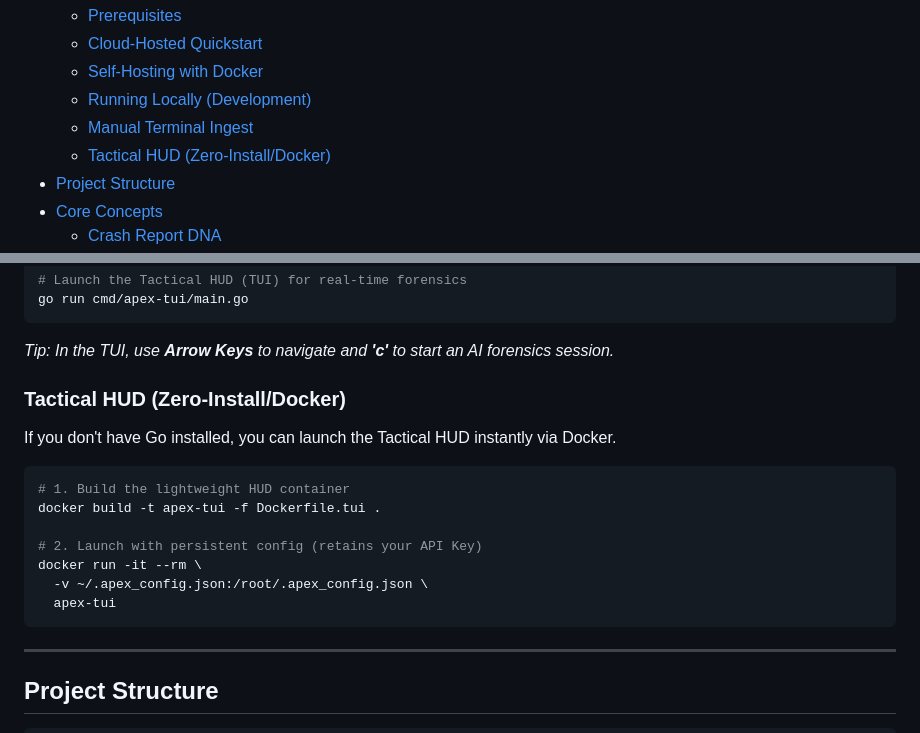
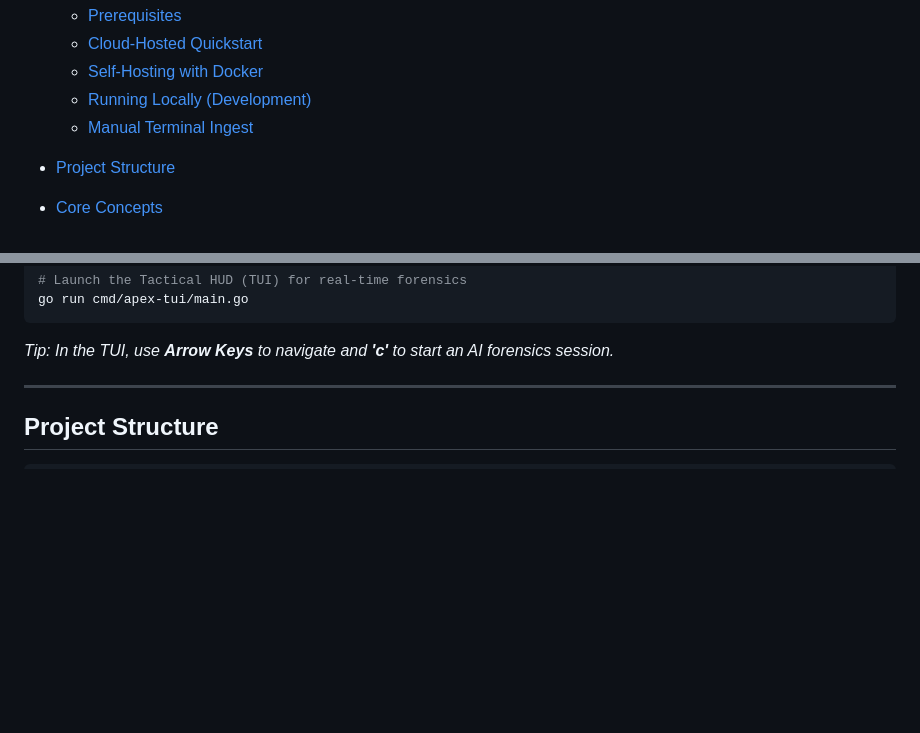
Before and after one commit to Segniko/Apex, a Markdown page: README.md, 2 parts joined by grey strips. GitHub-like rendering; blank space fills up the shorter version.

````diff
--- a/README.md
+++ b/README.md
@@ -30,7 +30,7 @@ If you're documenting a project:
   - [Self-Hosting with Docker](#self-hosting-with-docker)
   - [Running Locally (Development)](#running-locally-development)
   - [Manual Terminal Ingest](#manual-terminal-ingest)
-  - [Tactical HUD (Zero-Install/Docker)](#tactical-hud-zero-installdocker)
+
 - [Project Structure](#project-structure)
 - [Core Concepts](#core-concepts)
   - [Crash Report DNA](#crash-report-dna)
@@ -295,19 +295,6 @@ go run cmd/apex-tui/main.go
 
 *Tip: In the TUI, use **Arrow Keys** to navigate and **'c'** to start an AI forensics session.*
 
-### Tactical HUD (Zero-Install/Docker)
-
-If you don't have Go installed, you can launch the Tactical HUD instantly via Docker.
-
-```bash
-# 1. Build the lightweight HUD container
-docker build -t apex-tui -f Dockerfile.tui .
-
-# 2. Launch with persistent config (retains your API Key)
-docker run -it --rm \
-  -v ~/.apex_config.json:/root/.apex_config.json \
-  apex-tui
-```
 
 ---
 
````
